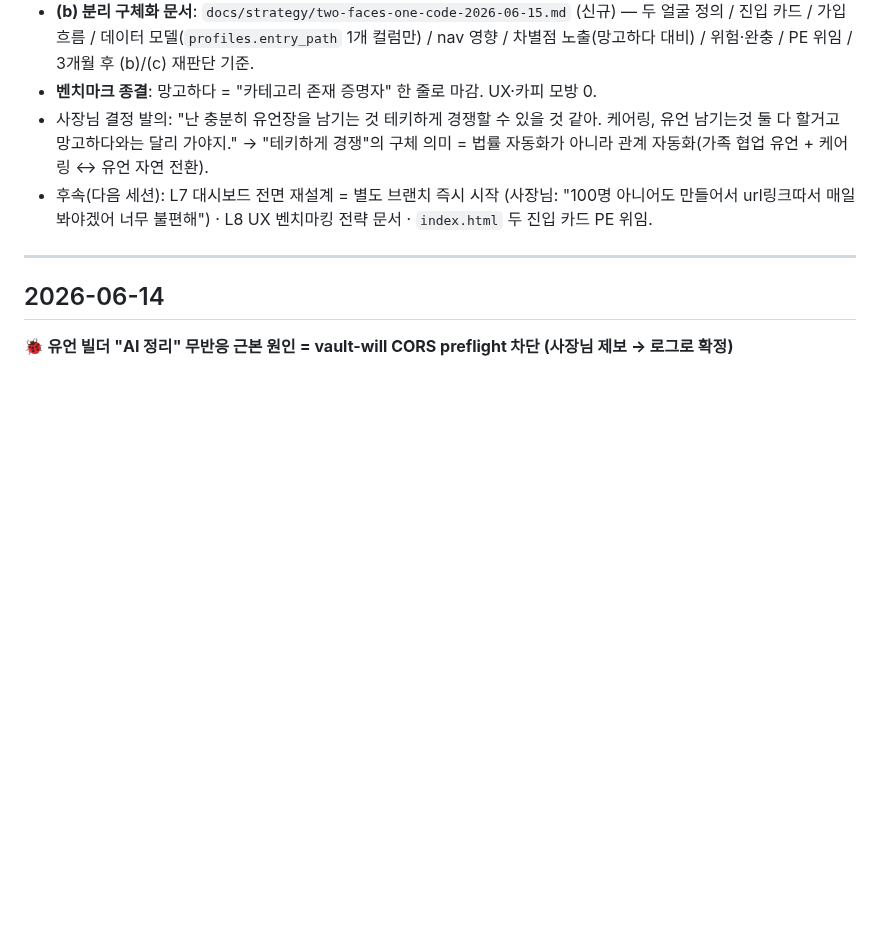
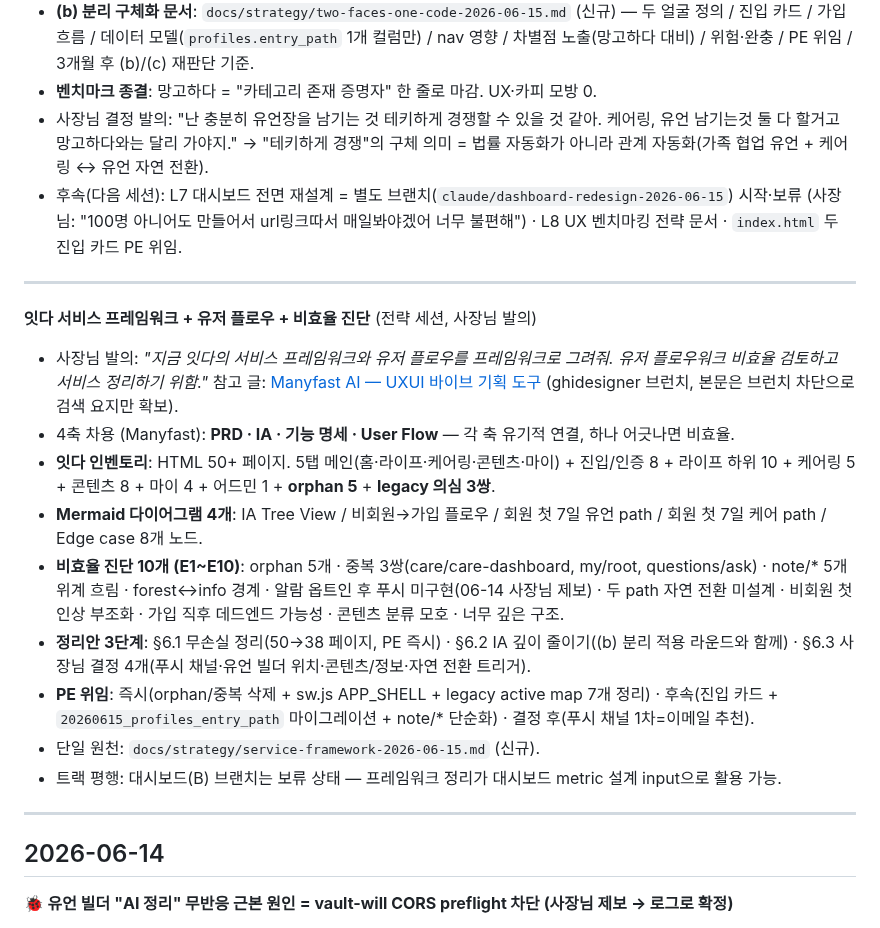
Before and after one commit to suechoi033-private/life-heritage-v2, a Markdown page: docs/worklog.md, the part around the change. GitHub-like rendering; blank space fills up the shorter version.

```diff
--- a/docs/worklog.md
+++ b/docs/worklog.md
@@ -58,7 +58,20 @@
 - **(b) 분리 구체화 문서**: `docs/strategy/two-faces-one-code-2026-06-15.md` (신규) — 두 얼굴 정의 / 진입 카드 / 가입 흐름 / 데이터 모델(`profiles.entry_path` 1개 컬럼만) / nav 영향 / 차별점 노출(망고하다 대비) / 위험·완충 / PE 위임 / 3개월 후 (b)/(c) 재판단 기준.
 - **벤치마크 종결**: 망고하다 = "카테고리 존재 증명자" 한 줄로 마감. UX·카피 모방 0.
 - 사장님 결정 발의: "난 충분히 유언장을 남기는 것 테키하게 경쟁할 수 있을 것 같아. 케어링, 유언 남기는것 둘 다 할거고 망고하다와는 달리 가야지." → "테키하게 경쟁"의 구체 의미 = 법률 자동화가 아니라 관계 자동화(가족 협업 유언 + 케어링 ↔ 유언 자연 전환).
-- 후속(다음 세션): L7 대시보드 전면 재설계 = 별도 브랜치 즉시 시작 (사장님: "100명 아니어도 만들어서 url링크따서 매일봐야겠어 너무 불편해") · L8 UX 벤치마킹 전략 문서 · `index.html` 두 진입 카드 PE 위임.
+- 후속(다음 세션): L7 대시보드 전면 재설계 = 별도 브랜치(`claude/dashboard-redesign-2026-06-15`) 시작·보류 (사장님: "100명 아니어도 만들어서 url링크따서 매일봐야겠어 너무 불편해") · L8 UX 벤치마킹 전략 문서 · `index.html` 두 진입 카드 PE 위임.
+
+---
+
+**잇다 서비스 프레임워크 + 유저 플로우 + 비효율 진단** (전략 세션, 사장님 발의)
+- 사장님 발의: *"지금 잇다의 서비스 프레임워크와 유저 플로우를 프레임워크로 그려줘. 유저 플로우워크 비효율 검토하고 서비스 정리하기 위함."* 참고 글: [Manyfast AI — UXUI 바이브 기획 도구](https://brunch.co.kr/@ghidesigner/455) (ghidesigner 브런치, 본문은 브런치 차단으로 검색 요지만 확보).
+- 4축 차용 (Manyfast): **PRD · IA · 기능 명세 · User Flow** — 각 축 유기적 연결, 하나 어긋나면 비효율.
+- **잇다 인벤토리**: HTML 50+ 페이지. 5탭 메인(홈·라이프·케어링·콘텐츠·마이) + 진입/인증 8 + 라이프 하위 10 + 케어링 5 + 콘텐츠 8 + 마이 4 + 어드민 1 + **orphan 5** + **legacy 의심 3쌍**.
+- **Mermaid 다이어그램 4개**: IA Tree View / 비회원→가입 플로우 / 회원 첫 7일 유언 path / 회원 첫 7일 케어 path / Edge case 8개 노드.
+- **비효율 진단 10개 (E1~E10)**: orphan 5개 · 중복 3쌍(care/care-dashboard, my/root, questions/ask) · note/* 5개 위계 흐림 · forest↔info 경계 · 알람 옵트인 후 푸시 미구현(06-14 사장님 제보) · 두 path 자연 전환 미설계 · 비회원 첫 인상 부조화 · 가입 직후 데드엔드 가능성 · 콘텐츠 분류 모호 · 너무 깊은 구조.
+- **정리안 3단계**: §6.1 무손실 정리(50→38 페이지, PE 즉시) · §6.2 IA 깊이 줄이기((b) 분리 적용 라운드와 함께) · §6.3 사장님 결정 4개(푸시 채널·유언 빌더 위치·콘텐츠/정보·자연 전환 트리거).
+- **PE 위임**: 즉시(orphan/중복 삭제 + sw.js APP_SHELL + legacy active map 7개 정리) · 후속(진입 카드 + `20260615_profiles_entry_path` 마이그레이션 + note/* 단순화) · 결정 후(푸시 채널 1차=이메일 추천).
+- 단일 원천: `docs/strategy/service-framework-2026-06-15.md` (신규).
+- 트랙 평행: 대시보드(B) 브랜치는 보류 상태 — 프레임워크 정리가 대시보드 metric 설계 input으로 활용 가능.
 
 ---
 
```
Also changed, not shown: docs/strategy/service-framework-2026-06-15.md (added, +390 -0 lines).
